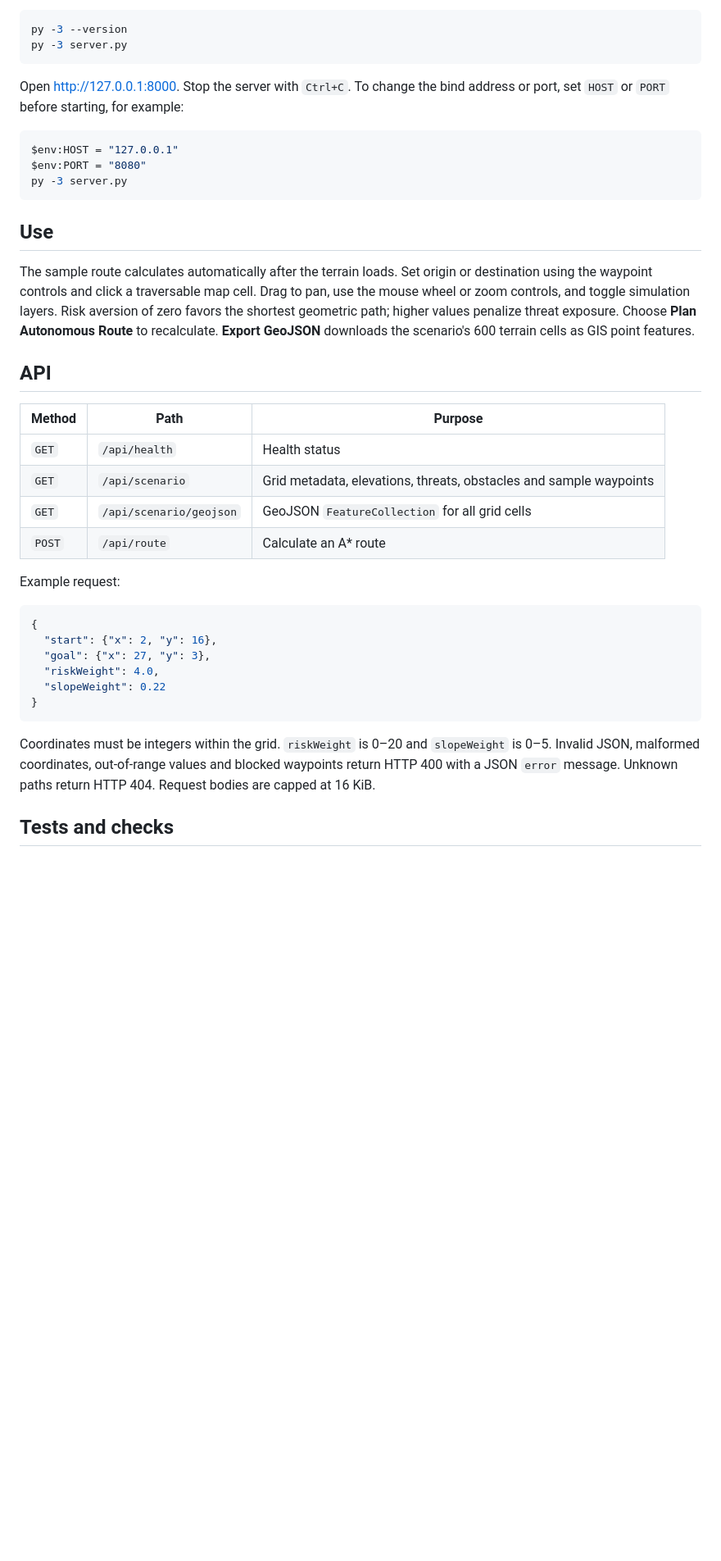
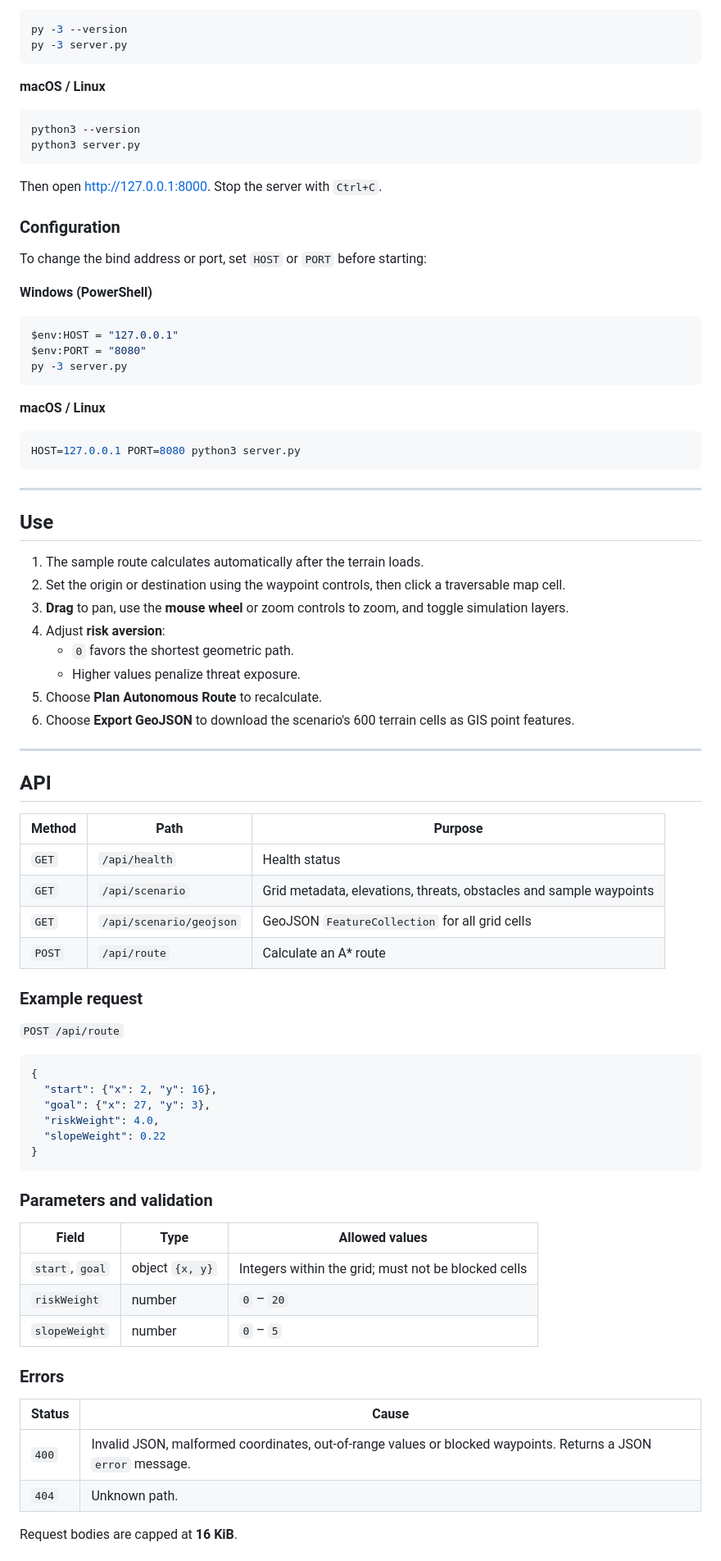
Before and after one commit to Eswar-2629/Tactical-Digital-twin, a Markdown page: README.md, the part around one of its changes. Shown at 82% size. Drawn GitHub-style; blank space fills up the shorter version.

````diff
--- a/README.md
+++ b/README.md
@@ -42,7 +75,20 @@ py -3 --version
 py -3 server.py
 ```
 
-Open <http://127.0.0.1:8000>. Stop the server with `Ctrl+C`. To change the bind address or port, set `HOST` or `PORT` before starting, for example:
+**macOS / Linux**
+
+```bash
+python3 --version
+python3 server.py
+```
+
+Then open <http://127.0.0.1:8000>. Stop the server with `Ctrl+C`.
+
+### Configuration
+
+To change the bind address or port, set `HOST` or `PORT` before starting:
+
+**Windows (PowerShell)**
 
 ```powershell
 $env:HOST = "127.0.0.1"
@@ -50,9 +96,26 @@ $env:PORT = "8080"
 py -3 server.py
 ```
 
+**macOS / Linux**
+
+```bash
+HOST=127.0.0.1 PORT=8080 python3 server.py
+```
+
+---
+
 ## Use
 
-The sample route calculates automatically after the terrain loads. Set origin or destination using the waypoint controls and click a traversable map cell. Drag to pan, use the mouse wheel or zoom controls, and toggle simulation layers. Risk aversion of zero favors the shortest geometric path; higher values penalize threat exposure. Choose **Plan Autonomous Route** to recalculate. **Export GeoJSON** downloads the scenario's 600 terrain cells as GIS point features.
+1. The sample route calculates automatically after the terrain loads.
+2. Set the origin or destination using the waypoint controls, then click a traversable map cell.
+3. **Drag** to pan, use the **mouse wheel** or zoom controls to zoom, and toggle simulation layers.
+4. Adjust **risk aversion**:
+   - `0` favors the shortest geometric path.
+   - Higher values penalize threat exposure.
+5. Choose **Plan Autonomous Route** to recalculate.
+6. Choose **Export GeoJSON** to download the scenario's 600 terrain cells as GIS point features.
+
+---
 
 ## API
 
@@ -63,7 +126,9 @@ The sample route calculates automatically after the terrain loads. Set origin or
 | `GET` | `/api/scenario/geojson` | GeoJSON `FeatureCollection` for all grid cells |
 | `POST` | `/api/route` | Calculate an A* route |
 
-Example request:
+### Example request
+
+`POST /api/route`
 
 ```json
 {
@@ -74,6 +139,20 @@ Example request:
 }
 ```
 
-Coordinates must be integers within the grid. `riskWeight` is 0–20 and `slopeWeight` is 0–5. Invalid JSON, malformed coordinates, out-of-range values and blocked waypoints return HTTP 400 with a JSON `error` message. Unknown paths return HTTP 404. Request bodies are capped at 16 KiB.
+### Parameters and validation
 
-## Tests and checks
+| Field | Type | Allowed values |
+|---|---|---|
+| `start`, `goal` | object `{x, y}` | Integers within the grid; must not be blocked cells |
+| `riskWeight` | number | `0` – `20` |
+| `slopeWeight` | number | `0` – `5` |
+
+### Errors
+
+| Status | Cause |
+|---|---|
+| `400` | Invalid JSON, malformed coordinates, out-of-range values or blocked waypoints. Returns a JSON `error` message. |
+| `404` | Unknown path. |
+
+Request bodies are capped at **16 KiB**.
+
````
Also changed, not shown: other parts of README.md (+65 -12 lines).
